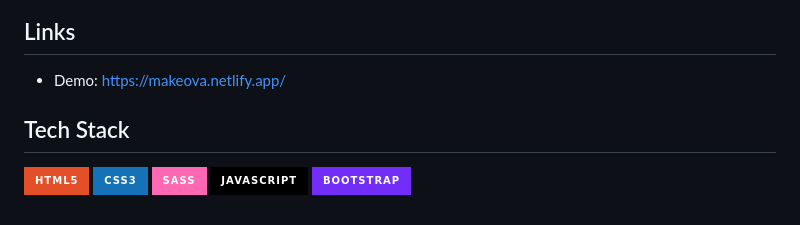
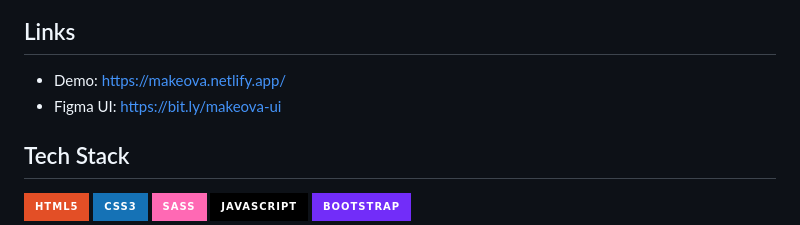
Before and after one commit to SammyLeths/makeova, a Markdown page: README.md, the part around the change. Rendered like a GitHub page; badges without logos.

```diff
--- a/README.md
+++ b/README.md
@@ -32,6 +32,7 @@ This template was developed using Bootstrap5, Sass, Fontawesome, Bootstrap Icons
 
 <ul>
   <li>Demo: <a href="https://makeova.netlify.app/" target="_blank">https://makeova.netlify.app/</a></li>
+  <li>Figma UI: <a href="https://bit.ly/makeova-ui" target="_blank">https://bit.ly/makeova-ui</a></li>
 </ul>
 
 <h2>Tech Stack</h2>
```
